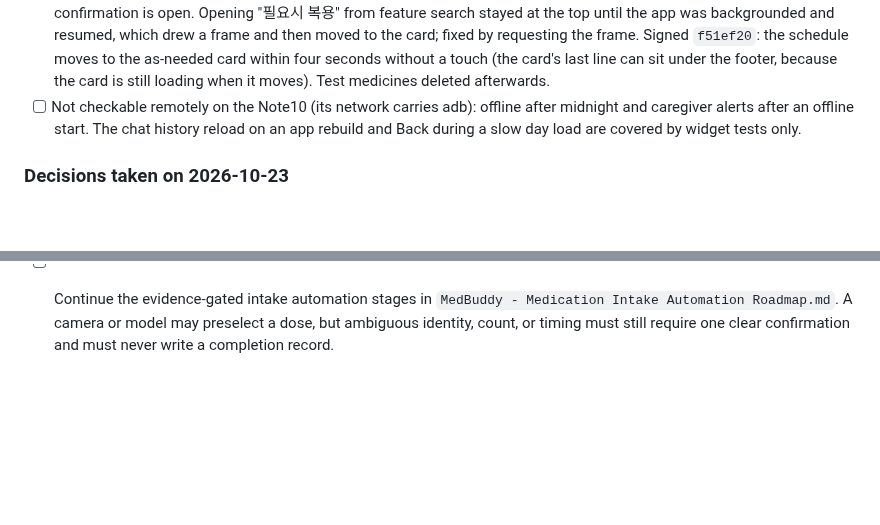
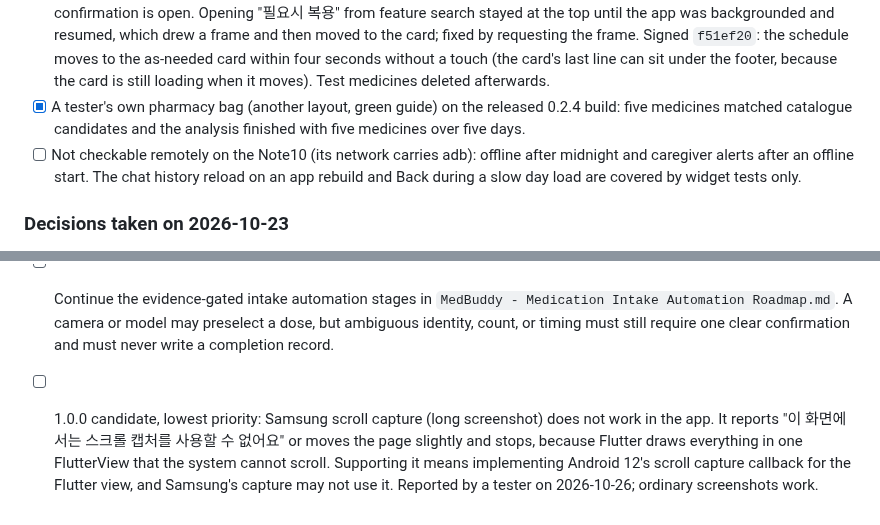
Before and after one commit to 1window2/MedBuddy, a Markdown page: docs/TODO.md, 2 parts joined by grey strips. Rendered like a GitHub page; blank space fills up the shorter version.

Commit message:
docs: note the tester's bag result and the scroll capture limit as a low-priority 1.0.0 candidate

```diff
--- a/docs/TODO.md
+++ b/docs/TODO.md
@@ -128,6 +128,9 @@ recovery, docs) were reviewed on 2026-10-23. Corrected on top:
       the as-needed card within four seconds without a touch (the card's last
       line can sit under the footer, because the card is still loading when
       it moves). Test medicines deleted afterwards.
+- [x] A tester's own pharmacy bag (another layout, green guide) on the
+      released 0.2.4 build: five medicines matched catalogue candidates and
+      the analysis finished with five medicines over five days.
 - [ ] Not checkable remotely on the Note10 (its network carries adb): offline
       after midnight and caregiver alerts after an offline start. The chat
       history reload on an app rebuild and Back during a slow day load are
@@ -953,3 +956,10 @@ Existing-flow acceptance tests above remain release requirements.
       `MedBuddy - Medication Intake Automation Roadmap.md`. A camera or model
       may preselect a dose, but ambiguous identity, count, or timing must still
       require one clear confirmation and must never write a completion record.
+- [ ] 1.0.0 candidate, lowest priority: Samsung scroll capture (long
+      screenshot) does not work in the app. It reports "이 화면에서는 스크롤
+      캡처를 사용할 수 없어요" or moves the page slightly and stops, because
+      Flutter draws everything in one FlutterView that the system cannot
+      scroll. Supporting it means implementing Android 12's scroll capture
+      callback for the Flutter view, and Samsung's capture may not use it.
+      Reported by a tester on 2026-10-26; ordinary screenshots work.
```
